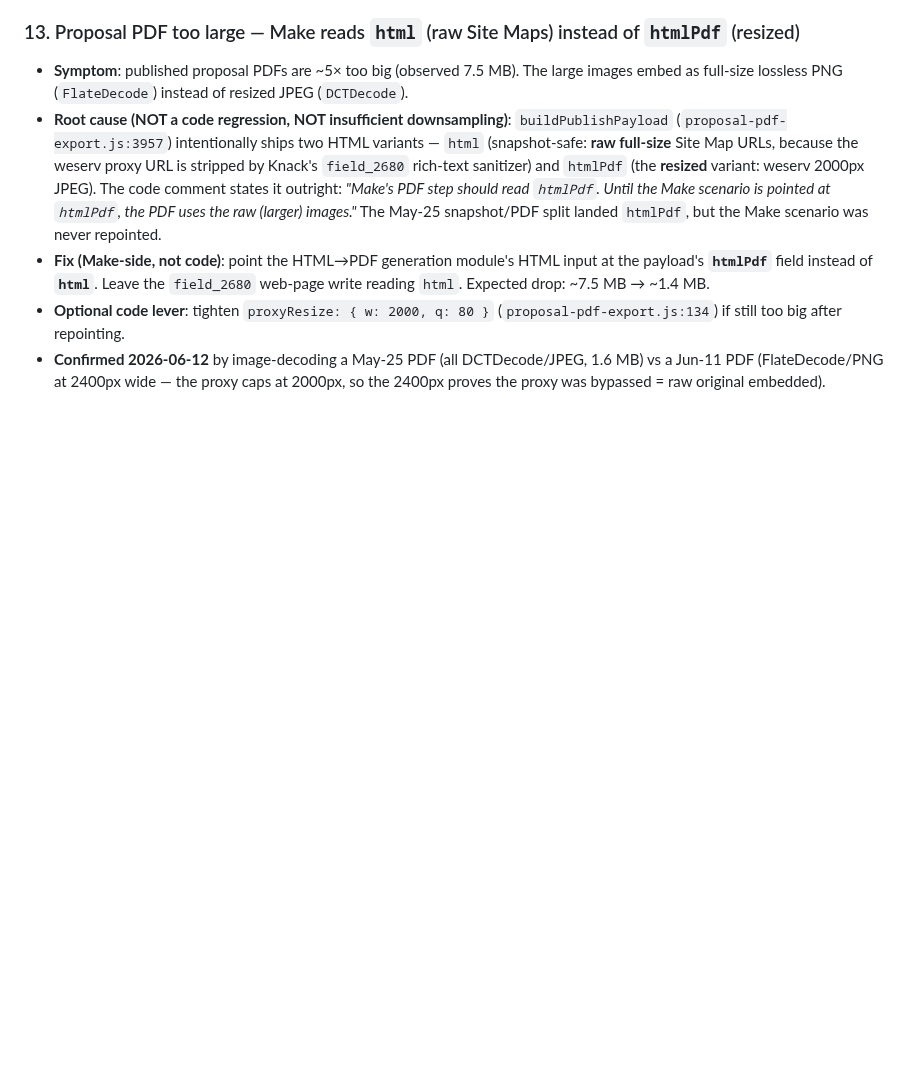
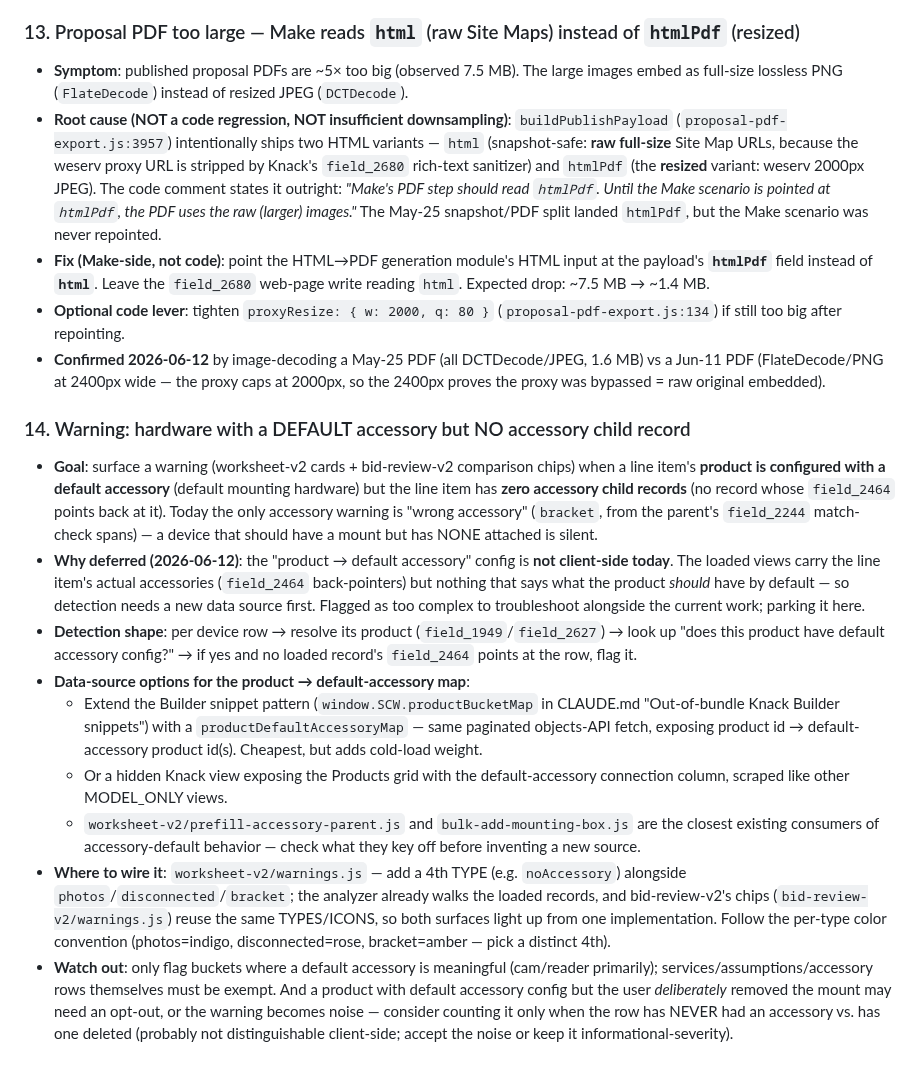
Before and after one commit to mitzvetsia/scw-knack-custom-js, a Markdown page: CLAUDE.md, the part around the change. Drawn GitHub-style; blank space fills up the shorter version.

Commit message:
docs: TODO #14 — warn when hardware with a default accessory has no accessory child
Parked per request: needs a product→default-accessory data source (Builder
snippet map or hidden Products view) before detection is possible client-side.
Wire-up target is the shared warnings analyzer (worksheet-v2/warnings.js TYPES)
so worksheet cards + bid-review-v2 chips both get it.

https://claude.ai/code/session_01XsEoL6K7QsVoAqhY8yKk34

```diff
--- a/CLAUDE.md
+++ b/CLAUDE.md
@@ -652,3 +652,14 @@ This is a **copy-paste-and-modify codebase, not a design space.** Every feature
 - **Fix (Make-side, not code)**: point the HTML→PDF generation module's HTML input at the payload's **`htmlPdf`** field instead of **`html`**. Leave the `field_2680` web-page write reading `html`. Expected drop: ~7.5 MB → ~1.4 MB.
 - **Optional code lever**: tighten `proxyResize: { w: 2000, q: 80 }` (`proposal-pdf-export.js:134`) if still too big after repointing.
 - **Confirmed 2026-06-12** by image-decoding a May-25 PDF (all DCTDecode/JPEG, 1.6 MB) vs a Jun-11 PDF (FlateDecode/PNG at 2400px wide — the proxy caps at 2000px, so the 2400px proves the proxy was bypassed = raw original embedded).
+
+### 14. Warning: hardware with a DEFAULT accessory but NO accessory child record
+- **Goal**: surface a warning (worksheet-v2 cards + bid-review-v2 comparison chips) when a line item's **product is configured with a default accessory** (default mounting hardware) but the line item has **zero accessory child records** (no record whose `field_2464` points back at it). Today the only accessory warning is "wrong accessory" (`bracket`, from the parent's `field_2244` match-check spans) — a device that should have a mount but has NONE attached is silent.
+- **Why deferred (2026-06-12)**: the "product → default accessory" config is **not client-side today**. The loaded views carry the line item's actual accessories (`field_2464` back-pointers) but nothing that says what the product *should* have by default — so detection needs a new data source first. Flagged as too complex to troubleshoot alongside the current work; parking it here.
+- **Detection shape**: per device row → resolve its product (`field_1949`/`field_2627`) → look up "does this product have default accessory config?" → if yes and no loaded record's `field_2464` points at the row, flag it.
+- **Data-source options for the product → default-accessory map**:
+  - Extend the Builder snippet pattern (`window.SCW.productBucketMap` in CLAUDE.md "Out-of-bundle Knack Builder snippets") with a `productDefaultAccessoryMap` — same paginated objects-API fetch, exposing product id → default-accessory product id(s). Cheapest, but adds cold-load weight.
+  - Or a hidden Knack view exposing the Products grid with the default-accessory connection column, scraped like other MODEL_ONLY views.
+  - `worksheet-v2/prefill-accessory-parent.js` and `bulk-add-mounting-box.js` are the closest existing consumers of accessory-default behavior — check what they key off before inventing a new source.
+- **Where to wire it**: `worksheet-v2/warnings.js` — add a 4th TYPE (e.g. `noAccessory`) alongside `photos`/`disconnected`/`bracket`; the analyzer already walks the loaded records, and bid-review-v2's chips (`bid-review-v2/warnings.js`) reuse the same TYPES/ICONS, so both surfaces light up from one implementation. Follow the per-type color convention (photos=indigo, disconnected=rose, bracket=amber — pick a distinct 4th).
+- **Watch out**: only flag buckets where a default accessory is meaningful (cam/reader primarily); services/assumptions/accessory rows themselves must be exempt. And a product with default accessory config but the user *deliberately* removed the mount may need an opt-out, or the warning becomes noise — consider counting it only when the row has NEVER had an accessory vs. has one deleted (probably not distinguishable client-side; accept the noise or keep it informational-severity).
```
